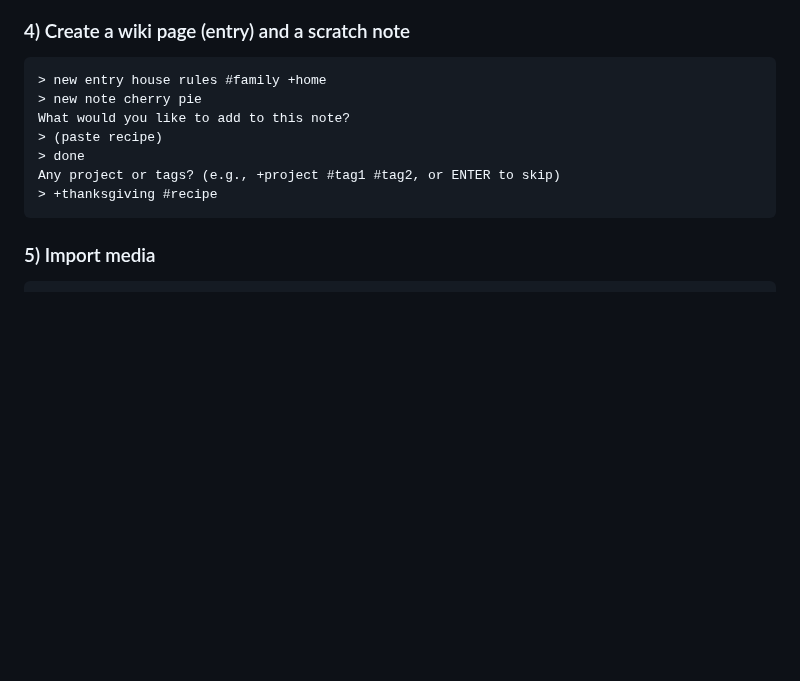
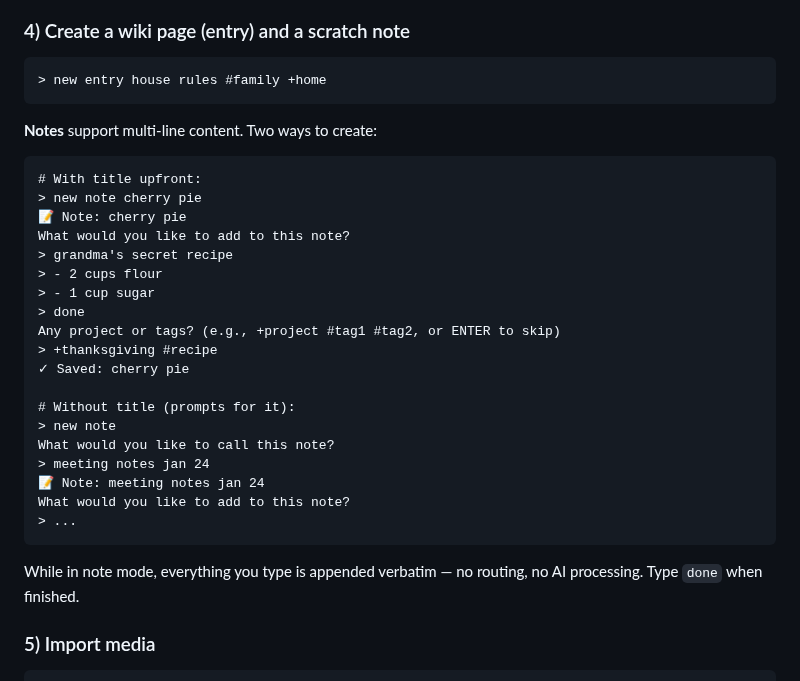
Before and after one commit to JussaMouse/bartleby, a Markdown page: README.md, the part around the change. Rendered like a GitHub page; blank space fills up the shorter version.

Commit message:
docs: clarify note creation workflow
- Show both modes: with title upfront and prompting for title
- Emphasize that note mode bypasses routing (verbatim append)
- Show multi-line content example

````diff
--- a/README.md
+++ b/README.md
@@ -102,13 +102,33 @@ Try these commands.
 
 ```
 > new entry house rules #family +home
+```
+
+**Notes** support multi-line content. Two ways to create:
+
+```
+# With title upfront:
 > new note cherry pie
+📝 Note: cherry pie
 What would you like to add to this note?
-> (paste recipe)
+> grandma's secret recipe
+> - 2 cups flour
+> - 1 cup sugar
 > done
 Any project or tags? (e.g., +project #tag1 #tag2, or ENTER to skip)
 > +thanksgiving #recipe
+✓ Saved: cherry pie
+
+# Without title (prompts for it):
+> new note
+What would you like to call this note?
+> meeting notes jan 24
+📝 Note: meeting notes jan 24
+What would you like to add to this note?
+> ...
 ```
+
+While in note mode, everything you type is appended verbatim — no routing, no AI processing. Type `done` when finished.
 
 ### 5) Import media
 
````
